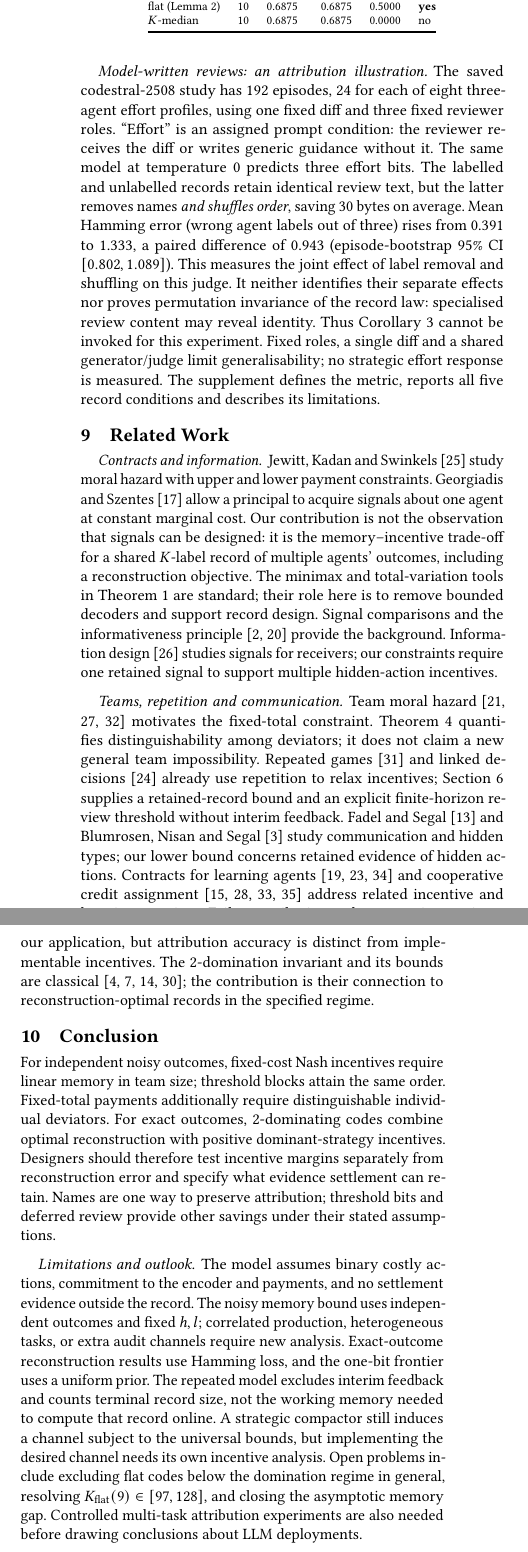
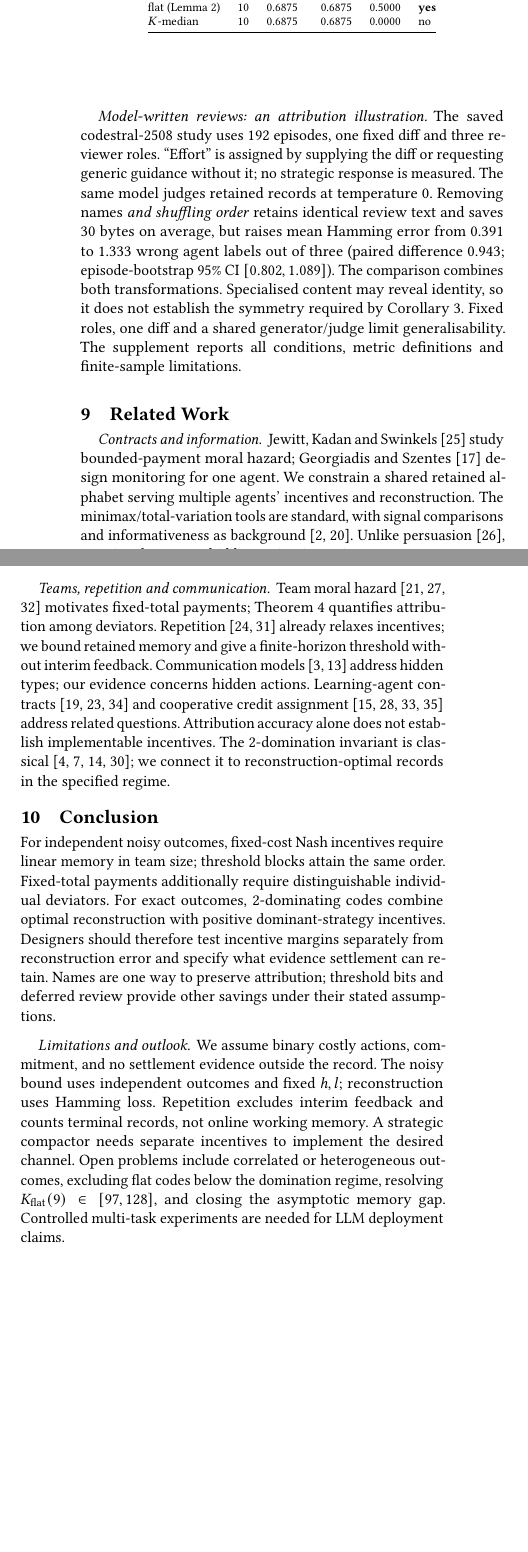
Before and after one commit to Rudransh-1508/ai-agent-research-run, a LaTeX document (c39-accountability-memory/paper_story/main.tex): two parts of the columns of page 8 of 9, joined at a grey line, cut so that both start at the same text, the shorter picture padded with empty space. Compiled offline with pdfLaTeX.

Commit message:
Restore hypercube Figure 4 in the eight-page main paper
Retain all three panels and tighten prose to preserve the body page limit. Update the supplement, PDFs and revision notes.

```diff
--- a/c39-accountability-memory/paper_story/main.tex
+++ b/c39-accountability-memory/paper_story/main.tex
@@ -815,51 +832,40 @@ $n=5$ the full trace and one bit per agent keep margin $0.5000$, while the multi
 which loses only authorship, keeps $0.1425$.
 
 \paragraph{Model-written reviews: an attribution illustration.}
-The saved codestral-2508 study has 192 episodes, 24 for each of eight three-agent effort
-profiles, using one fixed diff and three fixed reviewer roles. ``Effort'' is an assigned
-prompt condition: the reviewer receives the diff or writes generic guidance without it.
-The same model at temperature 0 predicts three effort bits. The labelled and unlabelled
-records retain identical review text, but the latter removes names \emph{and shuffles order},
-saving 30 bytes on average. Mean Hamming error (wrong agent labels out of three) rises
-from 0.391 to 1.333, a paired difference of 0.943 (episode-bootstrap 95\% CI
-$[0.802,1.089]$). This measures the joint effect of label removal and shuffling on this judge.
-It neither identifies their separate effects nor proves permutation invariance of the
-record law: specialised review content may reveal identity. Thus \cref{cor:bb} cannot be
-invoked for this experiment. Fixed roles, a single diff and a shared generator/judge limit
-generalisability; no strategic effort response is measured. The supplement defines the
-metric, reports all five record conditions and describes its limitations.
+The saved codestral-2508 study uses 192 episodes, one fixed diff and three reviewer roles.
+``Effort'' is assigned by supplying the diff or requesting generic guidance without it;
+no strategic response is measured. The same model judges retained records at temperature 0.
+Removing names \emph{and shuffling order} retains identical review text and saves 30 bytes
+on average, but raises mean Hamming error from 0.391 to 1.333 wrong agent labels out of three
+(paired difference 0.943; episode-bootstrap 95\% CI $[0.802,1.089]$).
+The comparison combines both transformations. Specialised content may reveal identity,
+so it does not establish the symmetry required by \cref{cor:bb}. Fixed roles, one diff and
+a shared generator/judge limit generalisability. The supplement reports all conditions,
+metric definitions and finite-sample limitations.
 
 %% =====================================================================
 \section{Related Work}\label{sec:related}
 %% =====================================================================
 
 \paragraph{Contracts and information.}
-Jewitt, Kadan and Swinkels~\cite{kadanswinkels2008} study moral hazard with upper and lower
-payment constraints. Georgiadis and Szentes~\cite{georgiadisszentes2020} allow a principal to
-acquire signals about one agent at constant marginal cost. Our contribution is not the
-observation that signals can be designed: it is the memory--incentive trade-off for a shared
-$K$-label record of multiple agents' outcomes, including a reconstruction objective.
-The minimax and total-variation tools in \cref{thm:elim} are standard; their role here is to
-remove bounded decoders and support record design. Signal comparisons and the
-informativeness principle~\cite{blackwell1953comparisons,holmstrom1979moral} provide the
-background. Information design~\cite{kamenica2011persuasion} studies signals for receivers;
-our constraints require one retained signal to support multiple hidden-action incentives.
+Jewitt, Kadan and Swinkels~\cite{kadanswinkels2008} study bounded-payment moral hazard;
+Georgiadis and Szentes~\cite{georgiadisszentes2020} design monitoring for one agent.
+We constrain a shared retained alphabet serving multiple agents' incentives and reconstruction.
+The minimax/total-variation tools are standard, with signal comparisons and informativeness
+as background~\cite{blackwell1953comparisons,holmstrom1979moral}.
+Unlike persuasion~\cite{kamenica2011persuasion}, our signal supports hidden-action incentives.
 
 \paragraph{Teams, repetition and communication.}
 Team moral hazard~\cite{holmstrom1982teams,legrosmatthews1993,rahmanobara2010} motivates
-the fixed-total constraint. \Cref{thm:bb} quantifies distinguishability among deviators;
-it does not claim a new general team impossibility. Repeated
-games~\cite{radner1985repeated} and linked decisions~\cite{jacksonsonnenschein2007} already
-use repetition to relax incentives; \cref{sec:repeated} supplies a retained-record bound
-and an explicit finite-horizon review threshold without interim feedback.
-Fadel and Segal~\cite{fadelsegal2009} and Blumrosen, Nisan and Segal~\cite{blumrosen2007auctions}
-study communication and hidden types; our lower bound concerns retained evidence of hidden
-actions. Contracts for learning agents~\cite{haupt2023contracts,ivanov2024principal,shao2025truth}
+fixed-total payments; \cref{thm:bb} quantifies attribution among deviators.
+Repetition~\cite{radner1985repeated,jacksonsonnenschein2007} already relaxes incentives;
+we bound retained memory and give a finite-horizon threshold without interim feedback.
+Communication models~\cite{fadelsegal2009,blumrosen2007auctions} address hidden types;
+our evidence concerns hidden actions. Learning-agent contracts~\cite{haupt2023contracts,ivanov2024principal,shao2025truth}
 and cooperative credit assignment~\cite{foerster2018coma,sunehag2018vdn,rashid2018qmix,li2025nucleolus}
-address related incentive and learning questions. Failure attribution and compression motivate
-our application, but attribution accuracy is distinct from implementable incentives.
-The 2-domination invariant and its bounds are classical~\cite{fink1985ndomination,chellali2012survey,bujtas2016bounds,ostergard2001length9};
-the contribution is their connection to reconstruction-optimal records in the specified regime.
+address related questions. Attribution accuracy alone does not establish implementable incentives.
+The 2-domination invariant is classical~\cite{fink1985ndomination,chellali2012survey,bujtas2016bounds,ostergard2001length9};
+we connect it to reconstruction-optimal records in the specified regime.
 
 %% =====================================================================
 \section{Conclusion}\label{sec:conclusion}
@@ -874,17 +880,13 @@ what evidence settlement can retain. Names are one way to preserve attribution;
 threshold bits and deferred review provide other savings under their stated assumptions.
 
 \paragraph{Limitations and outlook.}
-The model assumes binary costly actions, commitment to the encoder and payments, and no
-settlement evidence outside the record. The noisy memory bound uses independent outcomes
-and fixed $h,l$; correlated production, heterogeneous tasks, or extra audit channels require
-new analysis. Exact-outcome reconstruction results use Hamming loss, and the one-bit
-frontier uses a uniform prior. The repeated model excludes interim feedback and counts
-terminal record size, not the working memory needed to compute that record online. A
-strategic compactor still induces a channel subject to the universal bounds, but implementing
-the desired channel needs its own incentive analysis. Open problems include excluding flat
-codes below the domination regime in general, resolving $\Kflat(9)\in[97,128]$, and closing
-the asymptotic memory gap. Controlled multi-task attribution experiments are also needed
-before drawing conclusions about LLM deployments.
+We assume binary costly actions, commitment, and no settlement evidence outside the record.
+The noisy bound uses independent outcomes and fixed $h,l$; reconstruction uses Hamming loss.
+Repetition excludes interim feedback and counts terminal records, not online working memory.
+A strategic compactor needs separate incentives to implement the desired channel.
+Open problems include correlated or heterogeneous outcomes, excluding flat codes below the
+domination regime, resolving $\Kflat(9)\in[97,128]$, and closing the asymptotic memory gap.
+Controlled multi-task experiments are needed for LLM deployment claims.
 
 \label{endbody}\clearpage
 \balance
```
Also changed, not shown: c39-accountability-memory/paper_story/REVISION_NOTES.md (+2 -2 lines), c39-accountability-memory/paper_story/supplement.tex (+23 -40 lines), c39-accountability-memory/paper_story/main.pdf, c39-accountability-memory/paper_story/supplement.pdf, c39-accountability-memory/paper_story/main.tex (35 more changed lines).
